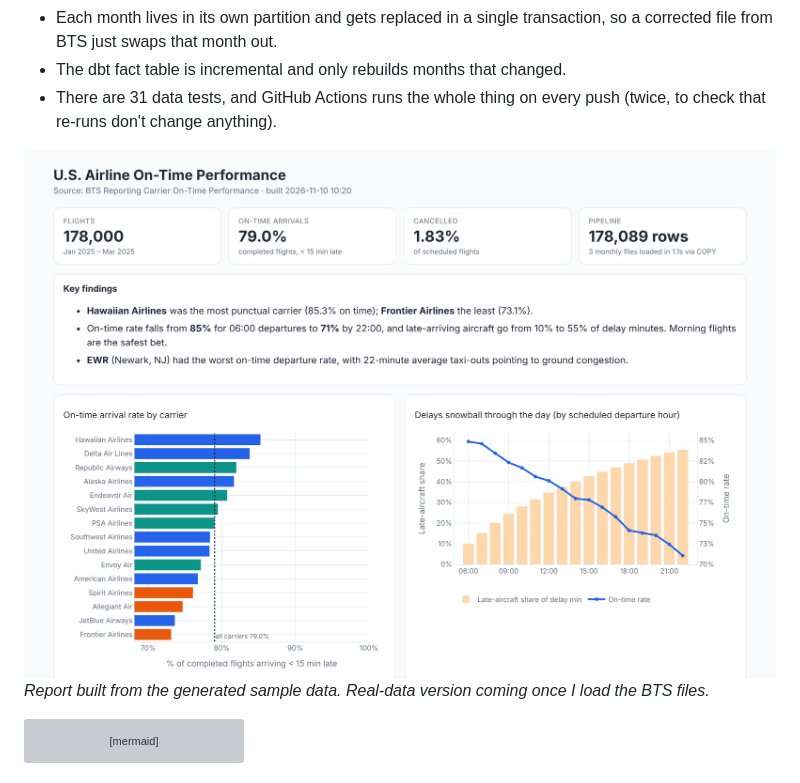
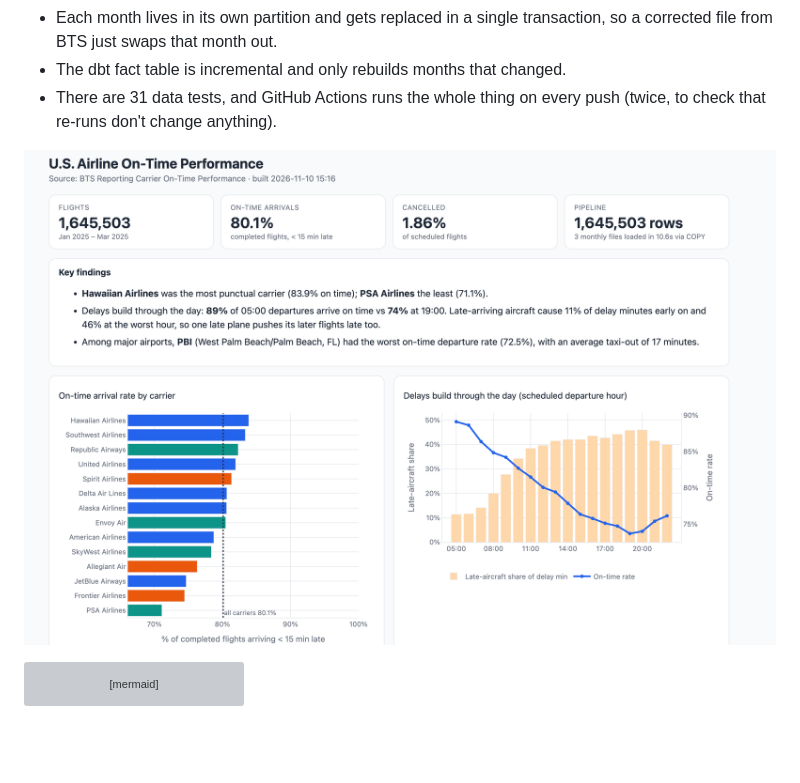
Before and after one commit to indahgloria/Airline-Performance-Pipeline, a Markdown page: README.md, the part around the change. Rendered like a GitHub page; pictures changed too: images/report.png; blank space fills up the shorter version; grey boxes are pictures that could not be loaded.

Commit message:
Report on real BTS data (Jan–Mar 2025)

````diff
--- a/README.md
+++ b/README.md
@@ -11,7 +11,6 @@ It loads monthly flight data from the Bureau of Transportation Statistics into P
 - There are 31 data tests, and GitHub Actions runs the whole thing on every push (twice, to check that re-runs don't change anything).
 
 ![Report](images/report.png)
-*Report built from the generated sample data. Real-data version coming once I load the BTS files.*
 
 ```mermaid
 flowchart LR
````
Also changed, not shown: 1 other file.
